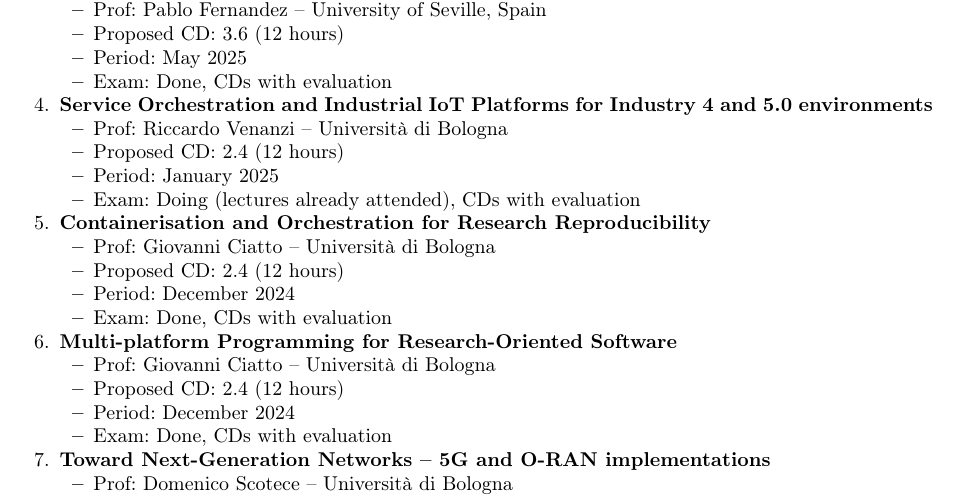
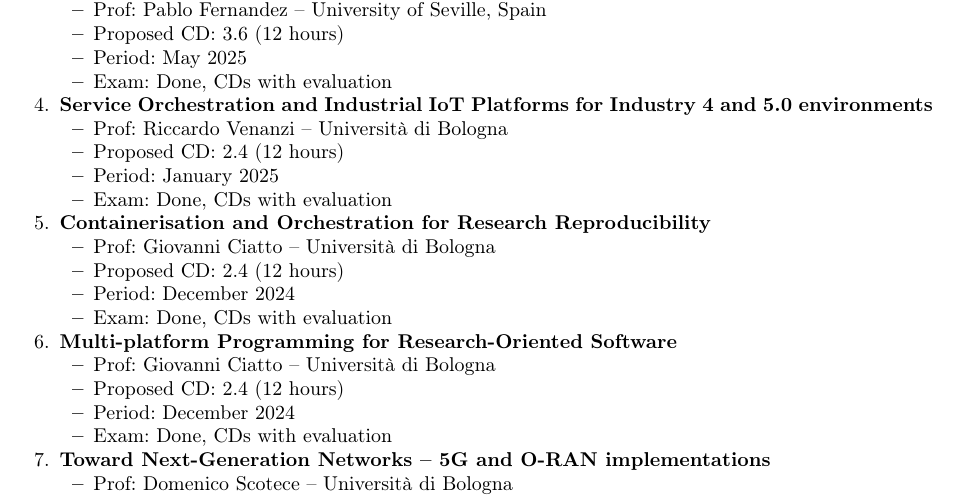
Before and after one commit to angelacorte/PhD-first-year-final-report, a LaTeX thesis (first-year-report.tex): part of page 5 of 7, cut so that both start at the same text. Compiled offline with pdfLaTeX.

Commit message:
fix: update course state

```diff
--- a/first-year-report.tex
+++ b/first-year-report.tex
@@ -457,7 +457,7 @@
             \item Prof: Riccardo Venanzi -- Università di Bologna
             \item Proposed CD: 2.4 (12 hours)
             \item Period: January 2025
-            \item Exam: Doing (lectures already attended), CDs with evaluation
+            \item Exam: Done, CDs with evaluation
         \end{itemize}
         \item \textbf{Containerisation and Orchestration for Research Reproducibility}
         \begin{itemize}
```
